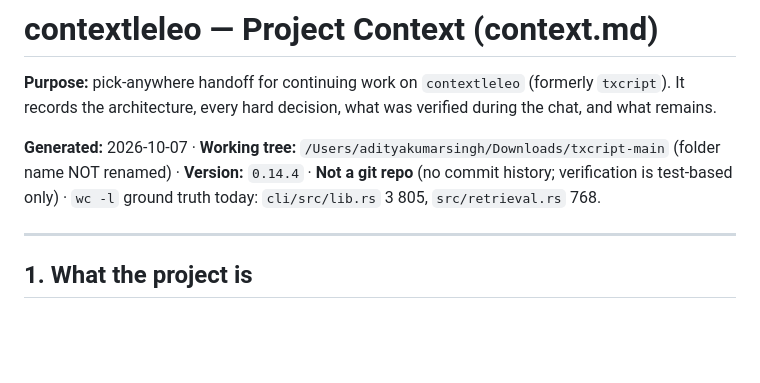
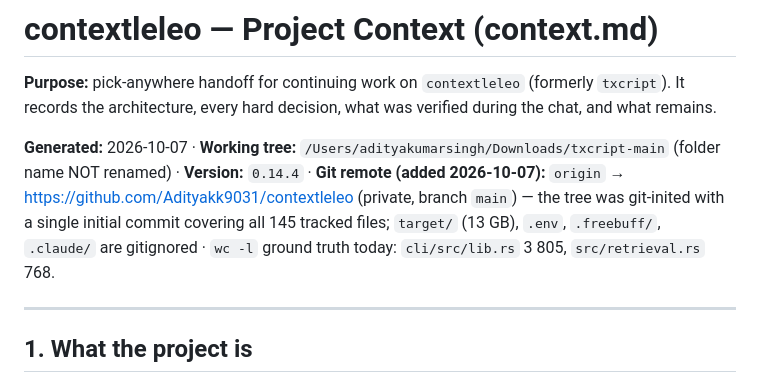
Before and after one commit to Adityakk9031/contextleleo, a Markdown page: context.md, the part around the change. GitHub-like rendering; blank space fills up the shorter version.

Commit message:
Record the GitHub remote in the project context doc
🤖 Generated with Codebuff
Co-Authored-By: Codebuff <noreply@codebuff.com>

```diff
--- a/context.md
+++ b/context.md
@@ -2,7 +2,7 @@
 
 **Purpose:** pick-anywhere handoff for continuing work on `contextleleo` (formerly `txcript`). It records the architecture, every hard decision, what was verified during the chat, and what remains.
 
-**Generated:** 2026-10-07 · **Working tree:** `/Users/adityakumarsingh/Downloads/txcript-main` (folder name NOT renamed) · **Version:** `0.14.4` · **Not a git repo** (no commit history; verification is test-based only) · `wc -l` ground truth today: `cli/src/lib.rs` 3 805, `src/retrieval.rs` 768.
+**Generated:** 2026-10-07 · **Working tree:** `/Users/adityakumarsingh/Downloads/txcript-main` (folder name NOT renamed) · **Version:** `0.14.4` · **Git remote (added 2026-10-07):** `origin` → https://github.com/Adityakk9031/contextleleo (private, branch `main`) — the tree was git-inited with a single initial commit covering all 145 tracked files; `target/` (13 GB), `.env`, `.freebuff/`, `.claude/` are gitignored · `wc -l` ground truth today: `cli/src/lib.rs` 3 805, `src/retrieval.rs` 768.
 
 ---
 
```
